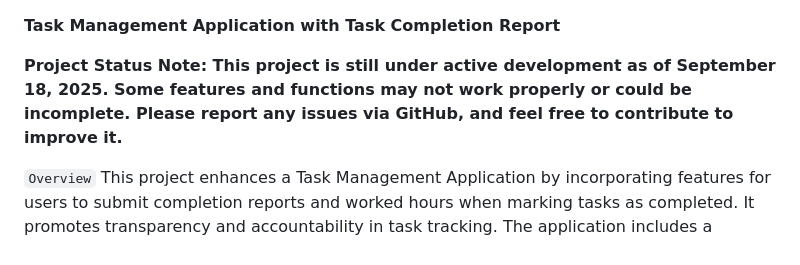
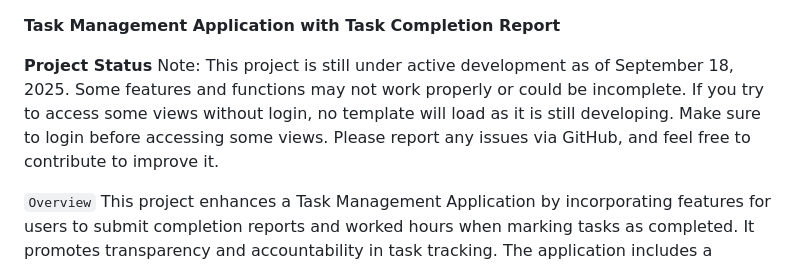
Before and after one commit to Eb1n-Babu/taskmanagement_application, a Markdown page: README.md, the part around the change. Drawn GitHub-style.

```diff
--- a/README.md
+++ b/README.md
@@ -1,9 +1,11 @@
 **Task Management Application with Task Completion Report**
 
-**Project Status
-Note: This project is still under active development as of September 18, 2025.
-Some features and functions may not work properly or could be incomplete. Please report
-any issues via GitHub, and feel free to contribute to improve it.**
+
+**Project Status**
+Note: This project is still under active development as of September 18, 2025. Some features and functions may not work
+properly or could be incomplete. If you try to access some views without login,
+no template will load as it is still developing. Make sure to login before accessing some views.
+Please report any issues via GitHub, and feel free to contribute to improve it.
 
 `Overview`
 This project enhances a Task Management Application by incorporating features for users to submit completion reports
```
